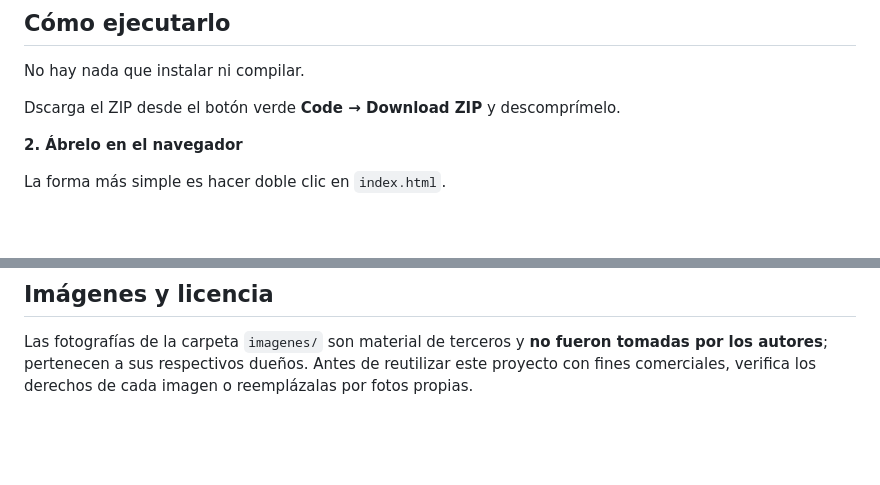
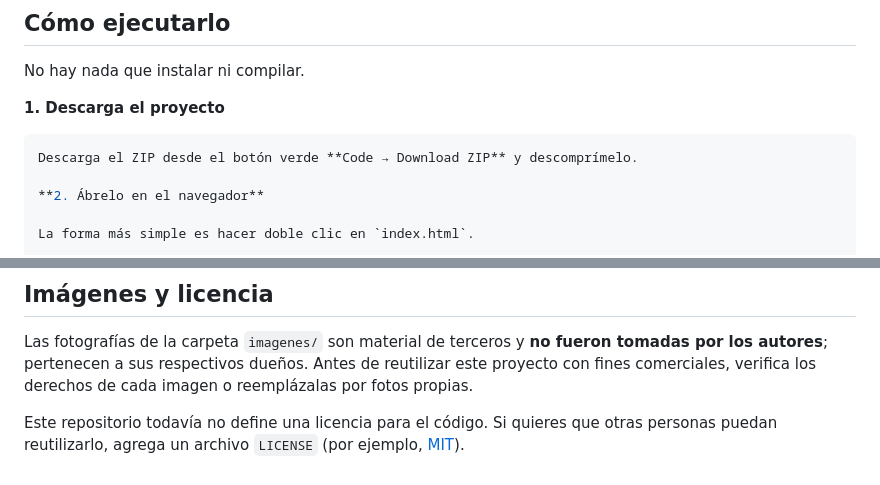
Before and after one commit to Fuentealba2411/DesarrolloWeb, a Markdown page: README.md, 2 parts joined by grey strips. Rendered like a GitHub page; blank space fills up the shorter version.

Commit message:
Update README with download and license information
Added project download instructions and license note.

````diff
--- a/README.md
+++ b/README.md
@@ -61,7 +61,10 @@ Bootstrap, los íconos y las fuentes se cargan desde CDN, así que **necesitas c
 
 No hay nada que instalar ni compilar.
 
-Dscarga el ZIP desde el botón verde **Code → Download ZIP** y descomprímelo.
+**1. Descarga el proyecto**
+
+```bash
+Descarga el ZIP desde el botón verde **Code → Download ZIP** y descomprímelo.
 
 **2. Ábrelo en el navegador**
 
@@ -215,3 +218,5 @@ Sitio desarrollado por:
 ## Imágenes y licencia
 
 Las fotografías de la carpeta `imagenes/` son material de terceros y **no fueron tomadas por los autores**; pertenecen a sus respectivos dueños. Antes de reutilizar este proyecto con fines comerciales, verifica los derechos de cada imagen o reemplázalas por fotos propias.
+
+Este repositorio todavía no define una licencia para el código. Si quieres que otras personas puedan reutilizarlo, agrega un archivo `LICENSE` (por ejemplo, [MIT](https://choosealicense.com/licenses/mit/)).
````
Also changed, not shown: other parts of README.md (+1 -1 lines).
